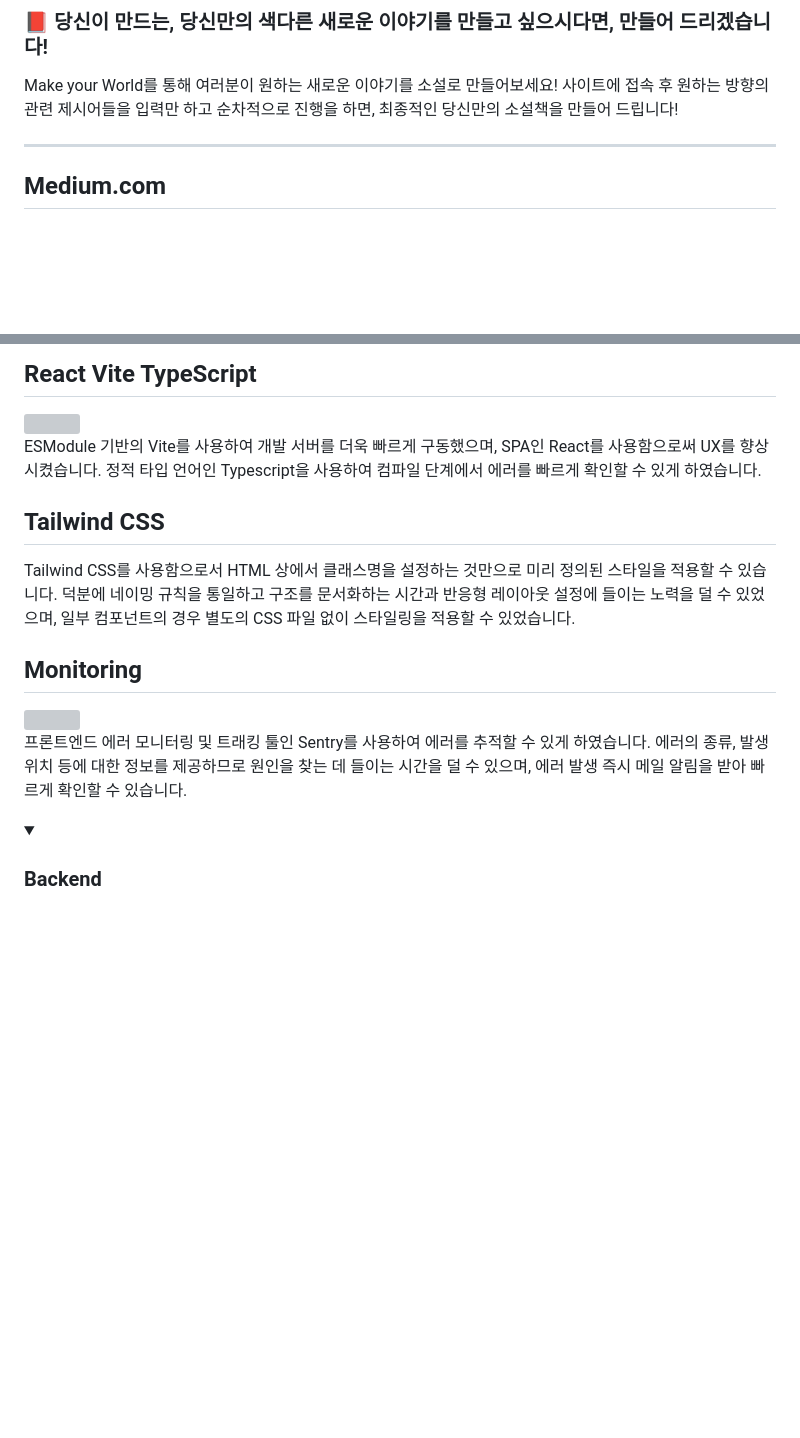
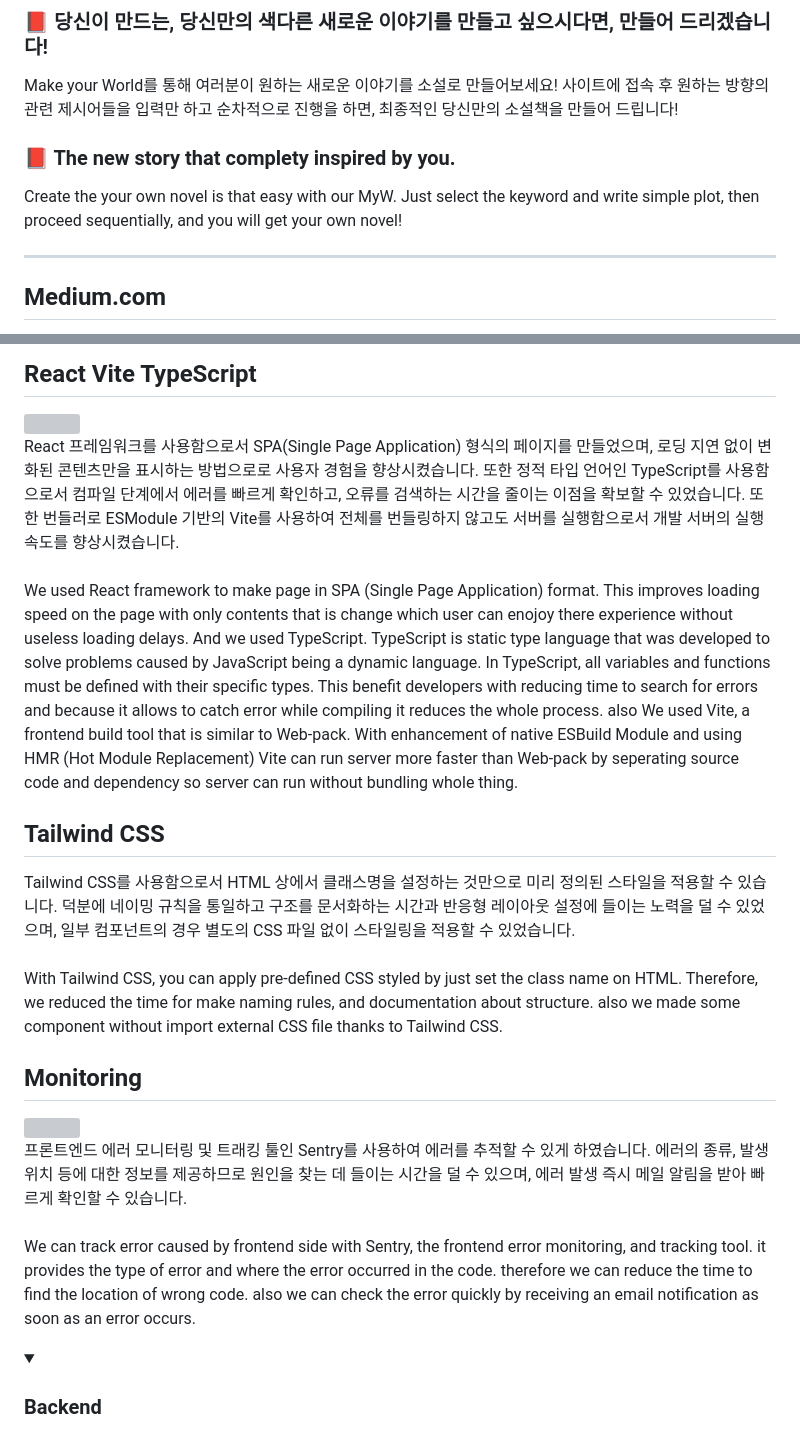
Before and after one commit to AlgeMoya/2023SVBootcamp_MyW_project, a Markdown page: README.md, 2 parts joined by grey strips. Drawn GitHub-style; folded sections open; blank space fills up the shorter version; grey boxes are pictures that could not be loaded.

```diff
--- a/README.md
+++ b/README.md
@@ -9,6 +9,9 @@ by Team-A (ChaG.P.T) (2023.06 ~ 2023.08)
 
 ### 📕 당신이 만드는, 당신만의 색다른 새로운 이야기를 만들고 싶으시다면, 만들어 드리겠습니다!
 Make your World를 통해 여러분이 원하는 새로운 이야기를 소설로 만들어보세요! 사이트에 접속 후 원하는 방향의 관련 제시어들을 입력만 하고 순차적으로 진행을 하면, 최종적인 당신만의 소설책을 만들어 드립니다!
+
+### 📕 The new story that complety inspired by you.
+Create the your own novel is that easy with our MyW. Just select the keyword and write simple plot, then proceed sequentially, and you will get your own novel!
 
 - - -
 
@@ -111,14 +129,24 @@ Area| Tech Stack|
 ## React Vite TypeScript
 <img src="https://github.com/2023SVBootcamp-Team-A/project/assets/8746067/3c1afbf5-fcd7-4af2-9ce2-4e2b4a03db2b"/>
 <br/>
-ESModule 기반의 Vite를 사용하여 개발 서버를 더욱 빠르게 구동했으며, SPA인 React를 사용함으로써 UX를 향상시켰습니다. 정적 타입 언어인 Typescript을 사용하여 컴파일 단계에서 에러를 빠르게 확인할 수 있게 하였습니다.
+React 프레임워크를 사용함으로서 SPA(Single Page Application) 형식의 페이지를 만들었으며, 로딩 지연 없이 변화된 콘텐츠만을 표시하는 방법으로로 사용자 경험을 향상시켰습니다. 또한 정적 타입 언어인 TypeScript를 사용함으로서 컴파일 단계에서 에러를 빠르게 확인하고, 오류를 검색하는 시간을 줄이는 이점을 확보할 수 있었습니다. 또한 번들러로 ESModule 기반의 Vite를 사용하여 전체를 번들링하지 않고도 서버를 실행함으로서 개발 서버의 실행 속도를 향상시켰습니다.
+<br/>
+<br/>
+We used React framework to make page in SPA (Single Page Application) format. This improves loading speed on the page with only contents that is change which user can enojoy there experience without useless loading delays. And we used TypeScript. TypeScript is static type language that was developed to solve problems caused by JavaScript being a dynamic language. In TypeScript, all variables and functions must be defined with their specific types. This benefit developers with reducing time to search for errors and because it allows to catch error while compiling it reduces the whole process. also We used Vite, a frontend build tool that is similar to Web-pack. With enhancement of native ESBuild Module and using HMR (Hot Module Replacement) Vite can run server more faster than Web-pack by seperating source code and dependency so server can run without bundling whole thing.
+
 
 ## Tailwind CSS
 Tailwind CSS를 사용함으로서 HTML 상에서 클래스명을 설정하는 것만으로 미리 정의된 스타일을 적용할 수 있습니다. 덕분에 네이밍 규칙을 통일하고 구조를 문서화하는 시간과 반응형 레이아웃 설정에 들이는 노력을 덜 수 있었으며, 일부 컴포넌트의 경우 별도의 CSS 파일 없이 스타일링을 적용할 수 있었습니다.
+<br/>
+<br/>
+With Tailwind CSS, you can apply pre-defined CSS styled by just set the class name on HTML. Therefore, we reduced the time for make naming rules, and documentation about structure. also we made some component without import external CSS file thanks to Tailwind CSS.
 
 ## Monitoring
 <img src="https://github.com/2023SVBootcamp-Team-A/project/assets/8746067/fdfe912a-40a2-4e00-846a-5c4065333101"/><br/>
 프론트엔드 에러 모니터링 및 트래킹 툴인 Sentry를 사용하여 에러를 추적할 수 있게 하였습니다. 에러의 종류, 발생 위치 등에 대한 정보를 제공하므로 원인을 찾는 데 들이는 시간을 덜 수 있으며, 에러 발생 즉시 메일 알림을 받아 빠르게 확인할 수 있습니다.
+<br/>
+<br/>
+We can track error caused by frontend side with Sentry, the frontend error monitoring, and tracking tool. it provides the type of error and where the error occurred in the code. therefore we can reduce the time to find the location of wrong code. also we can check the error quickly by receiving an email notification as soon as an error occurs.
 </details>
 
 <details>
```
Also changed, not shown: other parts of README.md (+21 -0 lines).
